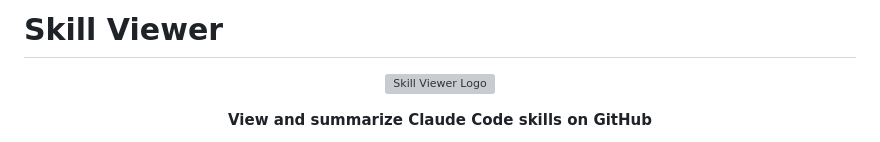
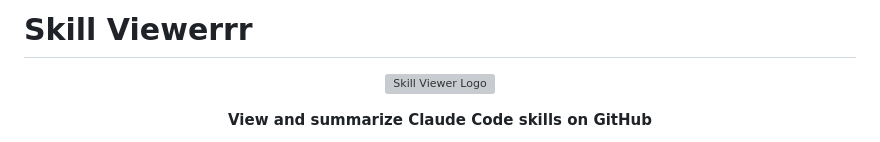
Before and after one commit to leweii/skill-viewer, a Markdown page: README.md, the part around the change. Drawn GitHub-style; grey boxes are pictures that could not be loaded.

```diff
--- a/README.md
+++ b/README.md
@@ -1,4 +1,4 @@
-# Skill Viewer
+# Skill Viewerrr
 
 <p align="center">
   <img src="extension/icons/icon128.png" alt="Skill Viewer Logo" width="128" height="128">
```
